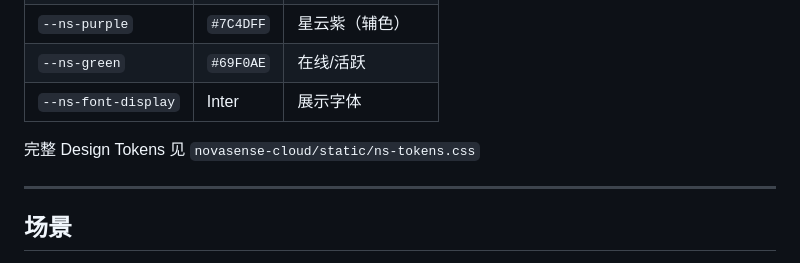
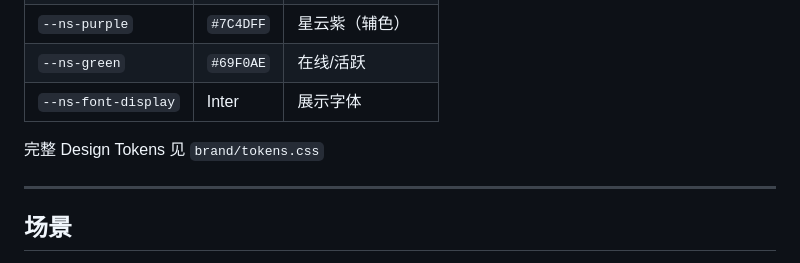
Before and after one commit to fanjumin/novasense, a Markdown page: README.md, the part around the change. Drawn GitHub-style.

Commit message:
docs: 白皮书增补13.4清理记录；README 令牌引用改指 brand/tokens.css 唯一事实源

```diff
--- a/README.md
+++ b/README.md
@@ -170,7 +170,7 @@ EasyKai（易开）平台感知网络插件。提供设备管理、RTMP 推流
 | `--ns-green` | `#69F0AE` | 在线/活跃 |
 | `--ns-font-display` | Inter | 展示字体 |
 
-完整 Design Tokens 见 `novasense-cloud/static/ns-tokens.css`
+完整 Design Tokens 见 `brand/tokens.css`
 
 ---
 
```
Also changed, not shown: docs/TECHNICAL-WHITEPAPER.md (+5 -1 lines).
